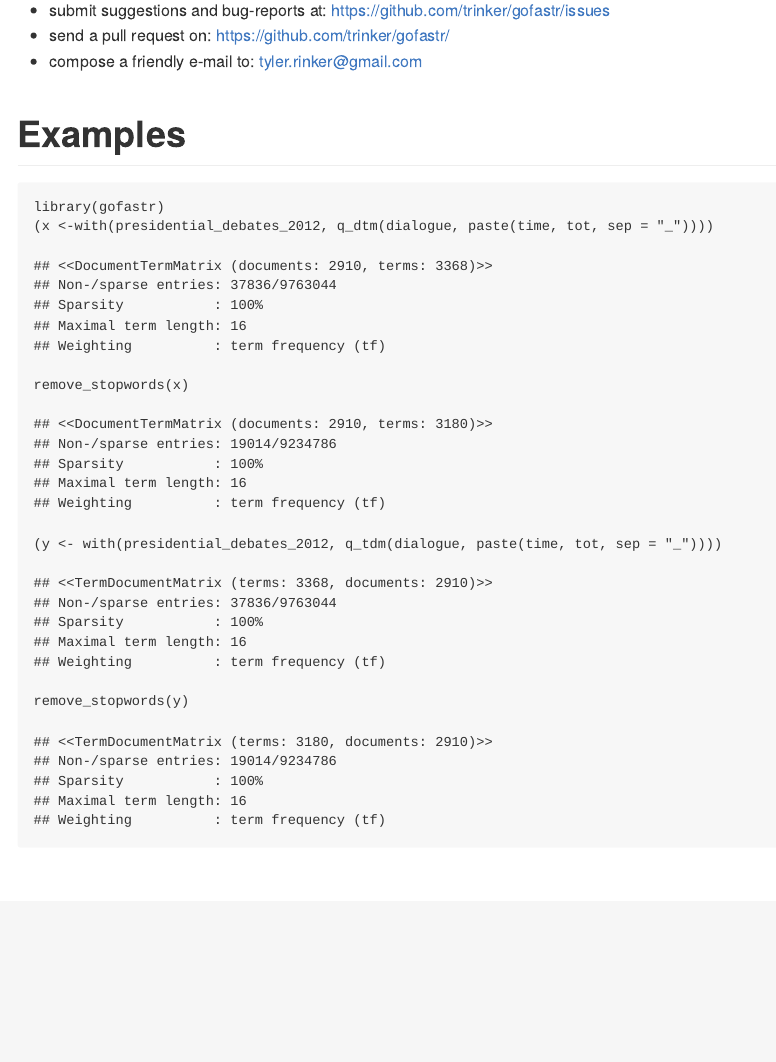
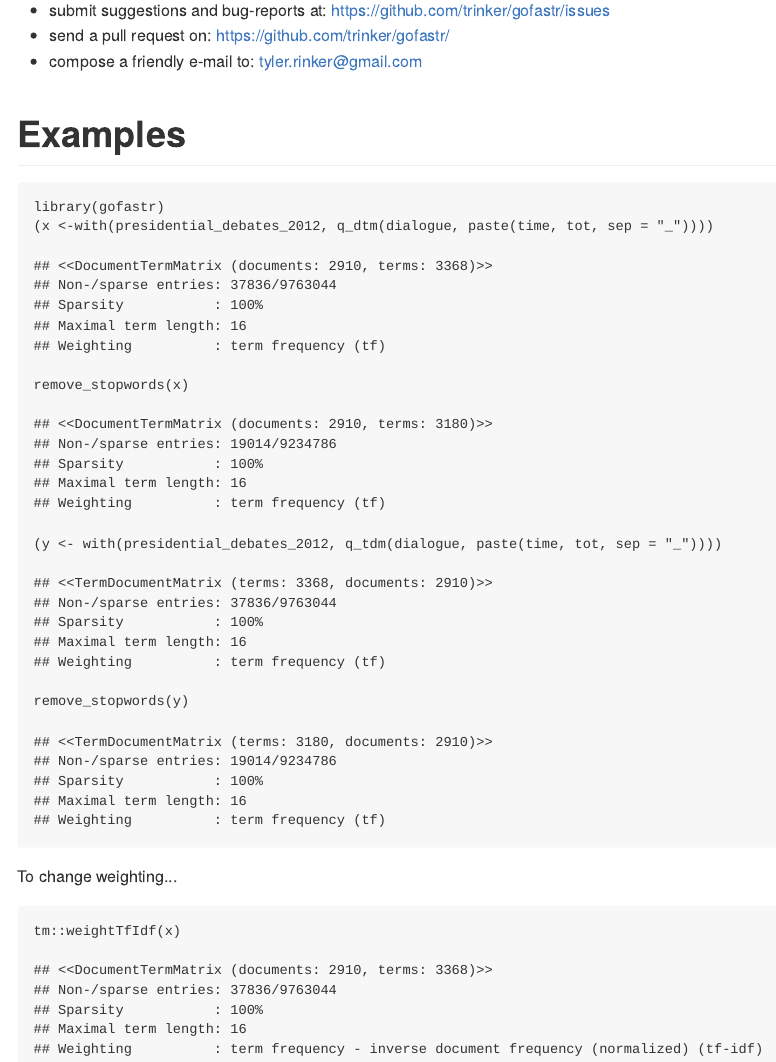
Before and after one commit to trinker/gofastr, an R Markdown document (README.Rmd): the page in a window 1100 px wide, from 1280 px down. The pictures show the output file README.md that the author committed with the source, drawn offline in the style of GitHub; badge pictures from the web are left out.

Commit message:
added a weighting example

````diff
--- a/README.Rmd
+++ b/README.Rmd
@@ -59,6 +59,13 @@ You are welcome to:
 library(gofastr)
 (x <-with(presidential_debates_2012, q_dtm(dialogue, paste(time, tot, sep = "_"))))
 remove_stopwords(x)
+
 (y <- with(presidential_debates_2012, q_tdm(dialogue, paste(time, tot, sep = "_"))))
 remove_stopwords(y)
 ```
+
+To change weighting...
+
+```{r}
+tm::weightTfIdf(x)
+```
````
Also changed, not shown: R/q_dtm.R (+2 -1 lines), R/q_tdm.R (+2 -1 lines), README.md, 2 other files.
